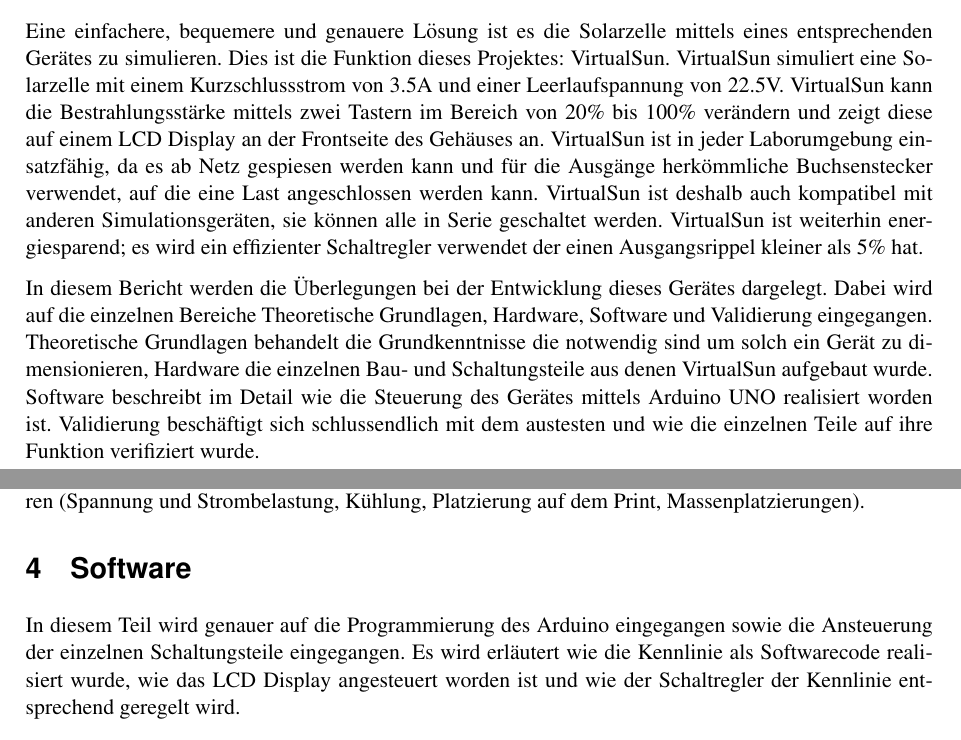
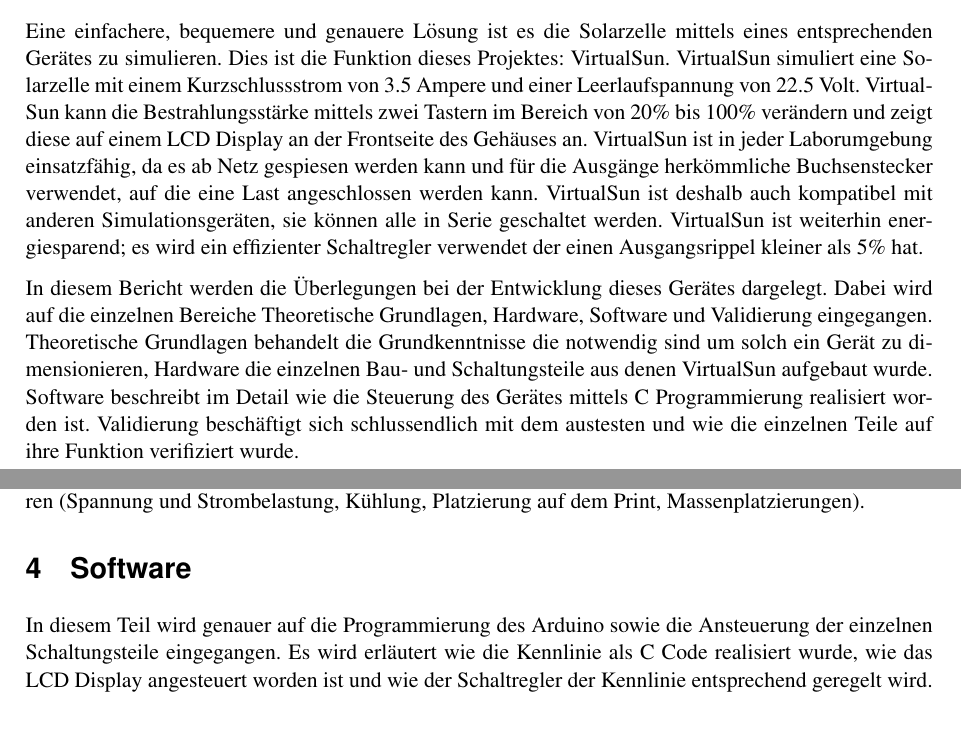
Before and after one commit to SimonSturm/VirtualSun, a LaTeX document (06_Dokumentation/02_Fachbericht/Einleitung_Disposition_V2.tex): two parts of pages 1 and 2 of 2, joined at a grey line, cut so that both start at the same text. Compiled offline with pdfLaTeX.

Commit message:
Changed introduction and dispo according to claudius

```diff
--- a/06_Dokumentation/02_Fachbericht/Einleitung_Disposition_V2.tex
+++ b/06_Dokumentation/02_Fachbericht/Einleitung_Disposition_V2.tex
@@ -9,9 +9,9 @@
 Der Aufbau einer Prüfstation für Solarzellen ist aufwändig. Es muss nicht nur ein Prüfgerät entwickelt werden, es muss weiterhin eine Solarzelle unter Laborbedingungen in Betrieb genommen werden. Dies ist aus mehreren Gründen unpraktisch und praxisuntauglich: Es muss eine Bestrahlungsquelle angefertigt werden, die eine Bestrahlungsstärke über mehrere Stunden hinweg garantieren kann. Auch ist das testen des Prüfgerätes erheblich schwieriger, denn es sind nun mindestens drei Fehleranfällige Schaltungsteile, die die Messresultate verfälschen können.
 
 Eine einfachere, bequemere und genauere Lösung ist es die Solarzelle mittels eines entsprechenden Gerätes zu simulieren. Dies ist die Funktion dieses Projektes: VirtualSun.
-VirtualSun simuliert eine Solarzelle mit einem Kurzschlussstrom von 3.5A und einer Leerlaufspannung von 22.5V. VirtualSun kann die Bestrahlungsstärke mittels zwei Tastern im Bereich von 20\% bis 100\% verändern und zeigt diese auf einem LCD Display an der Frontseite des Gehäuses an. VirtualSun ist in jeder Laborumgebung einsatzfähig, da es ab Netz gespiesen werden kann und für die Ausgänge herkömmliche Buchsenstecker verwendet, auf die eine Last angeschlossen werden kann. VirtualSun ist deshalb auch kompatibel mit anderen Simulationsgeräten, sie können alle in Serie geschaltet werden. VirtualSun ist weiterhin energiesparend; es wird ein effizienter Schaltregler verwendet der einen Ausgangsrippel kleiner als 5\% hat.
+VirtualSun simuliert eine Solarzelle mit einem Kurzschlussstrom von 3.5 Ampere und einer Leerlaufspannung von 22.5 Volt. VirtualSun kann die Bestrahlungsstärke mittels zwei Tastern im Bereich von 20\% bis 100\% verändern und zeigt diese auf einem LCD Display an der Frontseite des Gehäuses an. VirtualSun ist in jeder Laborumgebung einsatzfähig, da es ab Netz gespiesen werden kann und für die Ausgänge herkömmliche Buchsenstecker verwendet, auf die eine Last angeschlossen werden kann. VirtualSun ist deshalb auch kompatibel mit anderen Simulationsgeräten, sie können alle in Serie geschaltet werden. VirtualSun ist weiterhin energiesparend; es wird ein effizienter Schaltregler verwendet der einen Ausgangsrippel kleiner als 5\% hat.
 
-In diesem Bericht werden die Überlegungen bei der Entwicklung dieses Gerätes dargelegt. Dabei wird auf die einzelnen Bereiche Theoretische Grundlagen, Hardware, Software und Validierung eingegangen. Theoretische Grundlagen behandelt die Grundkenntnisse die notwendig sind um solch ein Gerät zu dimensionieren, Hardware die einzelnen Bau- und Schaltungsteile aus denen VirtualSun aufgebaut wurde. Software beschreibt im Detail wie die Steuerung des Gerätes mittels Arduino UNO realisiert worden ist. Validierung beschäftigt sich schlussendlich mit dem austesten und wie die einzelnen Teile auf ihre Funktion verifiziert wurde.
+In diesem Bericht werden die Überlegungen bei der Entwicklung dieses Gerätes dargelegt. Dabei wird auf die einzelnen Bereiche Theoretische Grundlagen, Hardware, Software und Validierung eingegangen. Theoretische Grundlagen behandelt die Grundkenntnisse die notwendig sind um solch ein Gerät zu dimensionieren, Hardware die einzelnen Bau- und Schaltungsteile aus denen VirtualSun aufgebaut wurde. Software beschreibt im Detail wie die Steuerung des Gerätes mittels C Programmierung realisiert worden ist. Validierung beschäftigt sich schlussendlich mit dem austesten und wie die einzelnen Teile auf ihre Funktion verifiziert wurde.
 \newpage
 %Für Laborversuche werden oft Schaltungsteile simuliert, da diese in der Praxis aufwändig zu bedienen sind. So zum Beispiel eine Solaranlage. Es soll ein PV-Modul Simulator entwickelt werden mit dem die Ausgangskennlinie einer solchen simuliert werden kann.
 %
@@ -29,7 +29,7 @@
 
 \section{Software}
 
-In diesem Teil wird genauer auf die Programmierung des Arduino eingegangen sowie die Ansteuerung der einzelnen Schaltungsteile eingegangen. Es wird erläutert wie die Kennlinie als Softwarecode realisiert wurde, wie das LCD Display angesteuert worden ist und wie der Schaltregler der Kennlinie entsprechend geregelt wird.
+In diesem Teil wird genauer auf die Programmierung des Arduino sowie die Ansteuerung der einzelnen Schaltungsteile eingegangen. Es wird erläutert wie die Kennlinie als C Code realisiert wurde, wie das LCD Display angesteuert worden ist und wie der Schaltregler der Kennlinie entsprechend geregelt wird.
 
 \section{Validierung}
 
```
